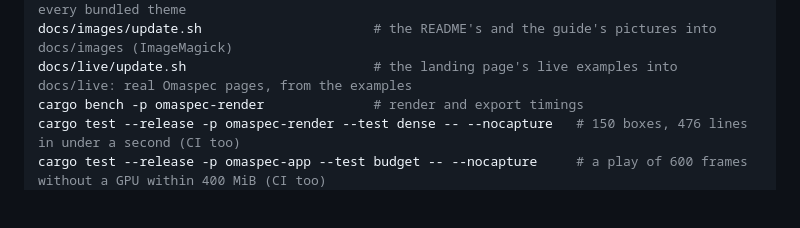
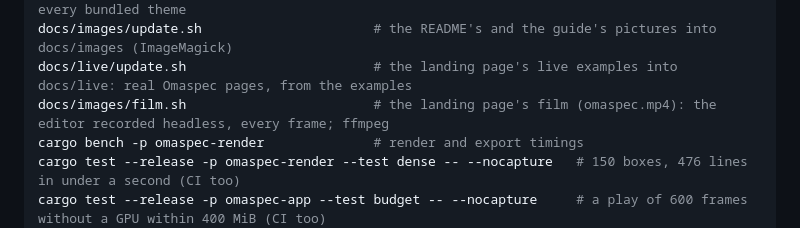
Before and after one commit to enhapu-afk/omaspec, a Markdown page: AGENTS.md, the part around the change. Drawn GitHub-style; blank space fills up the shorter version.

```diff
--- a/AGENTS.md
+++ b/AGENTS.md
@@ -44,6 +44,7 @@ OMASPEC_SNAPSHOT_DIR=/tmp cargo test -p omaspec-app snapshot   # headless screen
 OMASPEC_SNAPSHOT_DIR=/tmp cargo test --release -p omaspec-app snapshot_   # README pictures, every bundled theme
 docs/images/update.sh                      # the README's and the guide's pictures into docs/images (ImageMagick)
 docs/live/update.sh                        # the landing page's live examples into docs/live: real Omaspec pages, from the examples
+docs/images/film.sh                        # the landing page's film (omaspec.mp4): the editor recorded headless, every frame; ffmpeg
 cargo bench -p omaspec-render              # render and export timings
 cargo test --release -p omaspec-render --test dense -- --nocapture   # 150 boxes, 476 lines in under a second (CI too)
 cargo test --release -p omaspec-app --test budget -- --nocapture     # a play of 600 frames without a GPU within 400 MiB (CI too)
```
Also changed, not shown: docs/images/omaspec.jpg (added), 6 other files.
